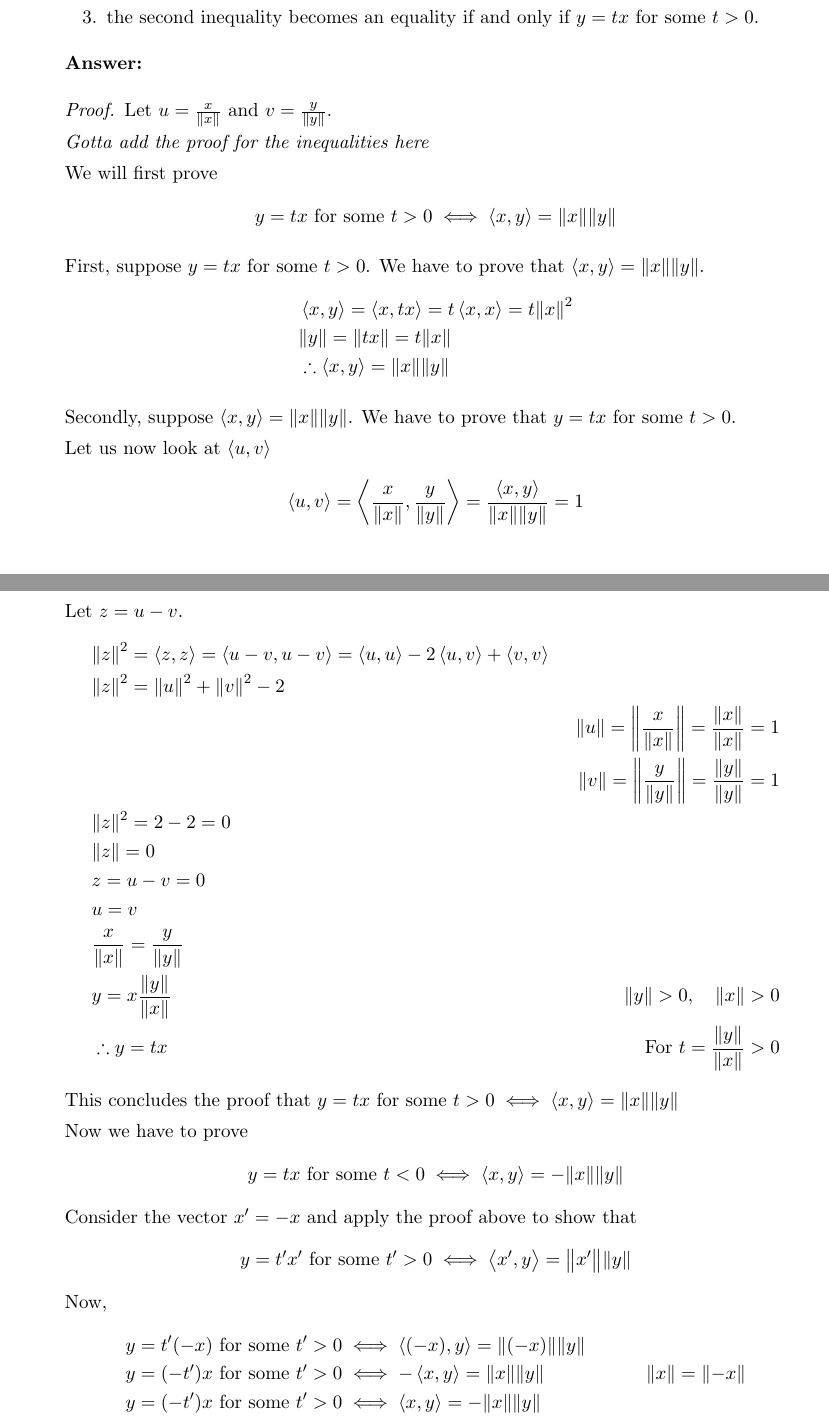
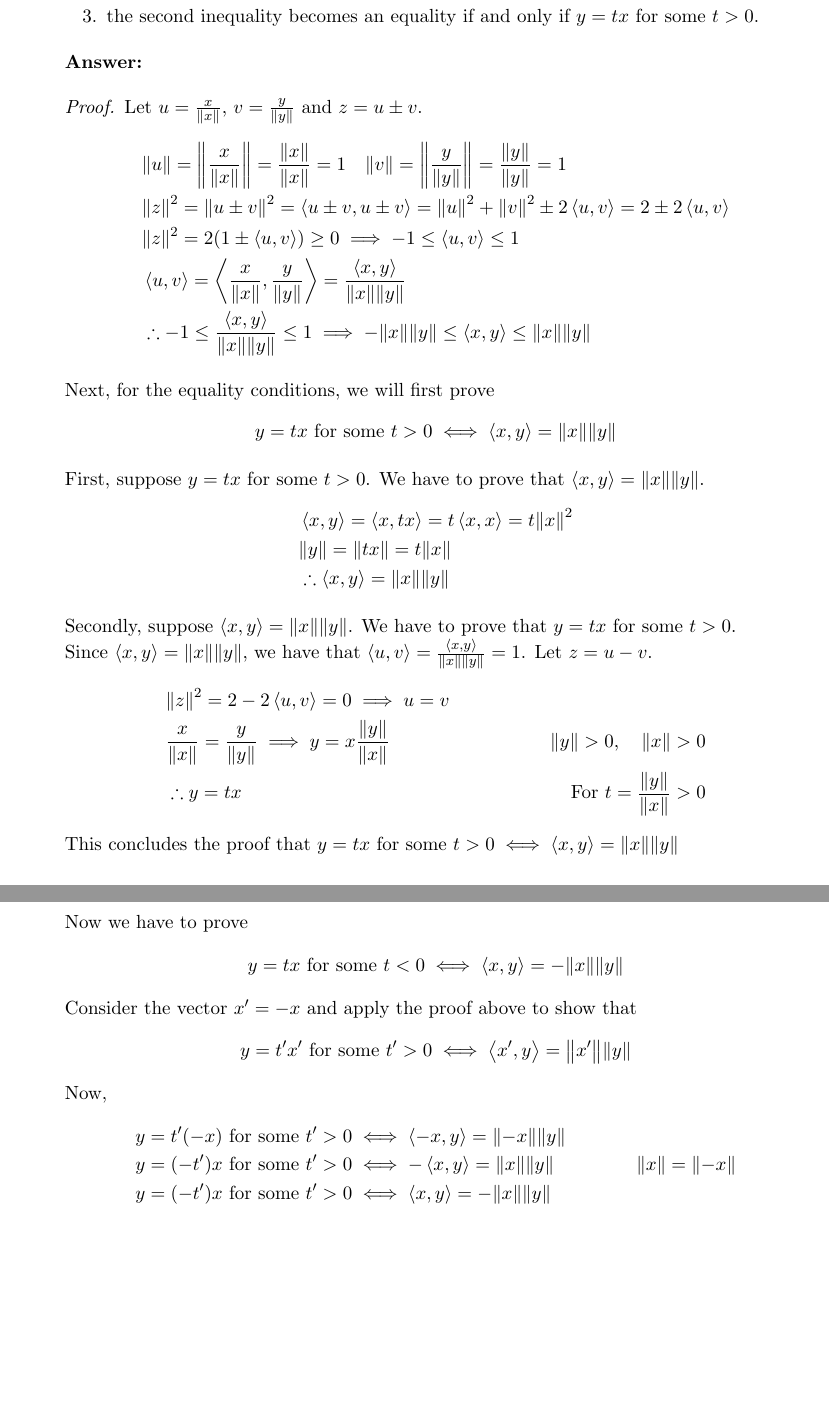
Before and after one commit to vladpaun-uwaterloo/amath331-ara-2026, a LaTeX problem sheet (assignment1/assignment1.tex): two parts of pages 5 and 6 of 7, joined at a grey line, cut so that both start at the same text, the shorter picture padded with empty space. Compiled offline with pdfLaTeX.

Commit message:
finish 5

```diff
--- a/assignment1/assignment1.tex
+++ b/assignment1/assignment1.tex
@@ -348,11 +348,17 @@ Show that:
 
 \begin{answer}
     \begin{proof}
-        Let $u=\frac{x}{\lVert x\rVert}$ and $v=\frac{y}{\lVert y\rVert}$.
+        Let $u=\frac{x}{\lVert x\rVert}$, $v=\frac{y}{\lVert y\rVert}$ and $z = u\pm v$.
+        \begin{align*}
+            &\norm{u}=\norm{\frac{x}{\norm{x}}}=\frac{\norm{x}}{\norm{x}}=1 \quad
+            \norm{v}=\norm{\frac{y}{\norm{y}}}=\frac{\norm{y}}{\norm{y}}=1\\
+            &\norm{z}^2 = \norm{u \pm v}^2 = \ip{u \pm v}{u\pm v} = \norm{u}^2 + \norm{v}^2 \pm 2\ip{u}{v} = 2 \pm 2\ip{u}{v} \\
+            &\norm{z}^2 = 2(1 \pm\ip{u}{v}) \geq 0 \implies -1 \leq \ip{u}{v} \leq 1\\
+            &\ip{u}{v} = \ip{\frac{x}{\norm{x}}}{\frac{y}{\norm{y}}} = \frac{\ip{x}{y}}{\norm{x}\norm{y}}\\
+            &\therefore -1 \leq \frac{\ip{x}{y}}{\norm{x}\norm{y}} \leq 1 \implies -\norm{x}\norm{y} \leq\ip{x}{y}\leq \norm{x}\norm{y}
+        \end{align*}
 
-        \emph{Gotta add the proof for the inequalities here}
-
-        We will first prove
+        Next, for the equality conditions, we will first prove
         \[
             y = tx \text{ for some } t>0 \iff \ip{x}{y}= \norm{x}\norm{y}
         \]
@@ -364,24 +370,12 @@ Show that:
             & \therefore \ip{x}{y} = \norm{x}\norm{y}
         \end{align*}
 
-        Secondly, suppose $\ip{x}{y} = \norm{x}\norm{y}$. We have to prove that $y = tx \text{ for some } t>0$.
-
-        Let us now look at $\ip{u}{v}$
-        \[
-            \ip{u}{v} = \ip{\frac{x}{\norm{x}}}{\frac{y}{\norm{y}}} = \frac{\ip{x}{y}}{\norm{x}\norm{y}} = 1
-        \]
+        Secondly, suppose $\ip{x}{y} = \norm{x}\norm{y}$. We have to prove that $y = tx \text{ for some } t>0$.\\
+        Since $\ip{x}{y} = \norm{x}\norm{y}$, we have that $\ip{u}{v} = \frac{\ip{x}{y}}{\norm{x}\norm{y}} = 1$.
         Let $z = u - v$.
         \begin{align*}
-            &\norm{z}^2 = \ip{z}{z} = \ip{u-v}{u-v} = \ip{u}{u} -2\ip{u}{v} + \ip{v}{v}\\
-            &\norm{z}^2 = \norm{u}^2 + \norm{v}^2 - 2\\
-            && \norm{u} = \norm{\frac{x}{\norm{x}}} = \frac{\norm{x}}{\norm{x}} = 1\\
-            && \norm{v} = \norm{\frac{y}{\norm{y}}} = \frac{\norm{y}}{\norm{y}} = 1\\
-            &\norm{z}^2 = 2-2=0\\
-            &\norm{z} = 0\\
-            &z = u-v = 0\\
-            &u=v\\
-            &\frac{x}{\norm{x}}=\frac{y}{\norm{y}}\\
-            &y = x\frac{\norm{y}}{\norm{x}} &\norm{y} > 0,\quad\norm{x} > 0\\
+            &\norm{z}^2 = 2-2\ip{u}{v} = 0\implies u=v\\
+            &\frac{x}{\norm{x}}=\frac{y}{\norm{y}}\implies y = x\frac{\norm{y}}{\norm{x}} &\norm{y} > 0,\quad\norm{x} > 0\\
             &\therefore y = tx &\text{For } t = \frac{\norm{y}}{\norm{x}} > 0
         \end{align*}
         This concludes the proof that $y = tx \text{ for some } t>0 \iff \ip{x}{y}= \norm{x}\norm{y}$
```
Also changed, not shown: assignment1/assignment1.pdf, assignment1/assignment1.tex (2 more changed lines).
